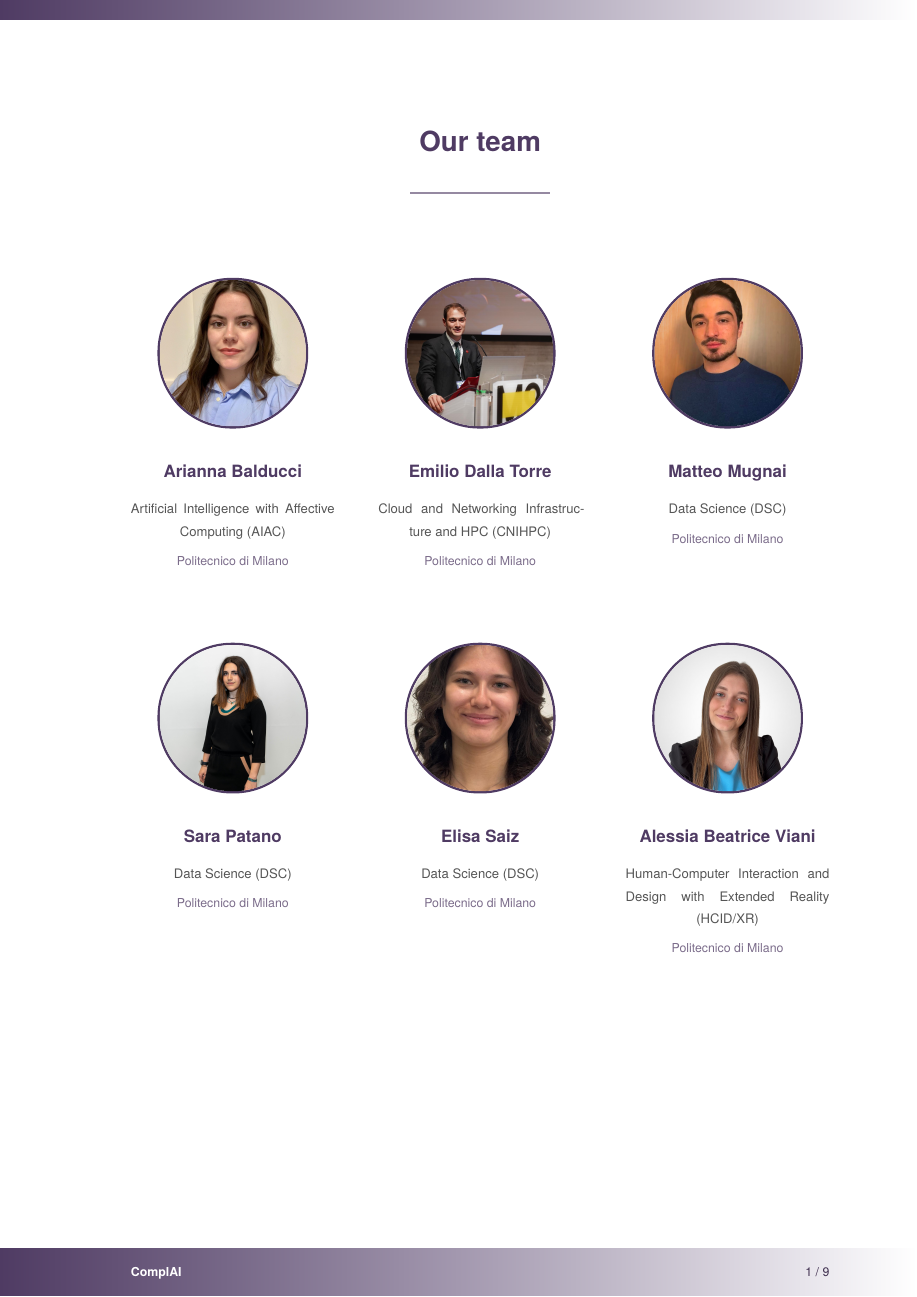
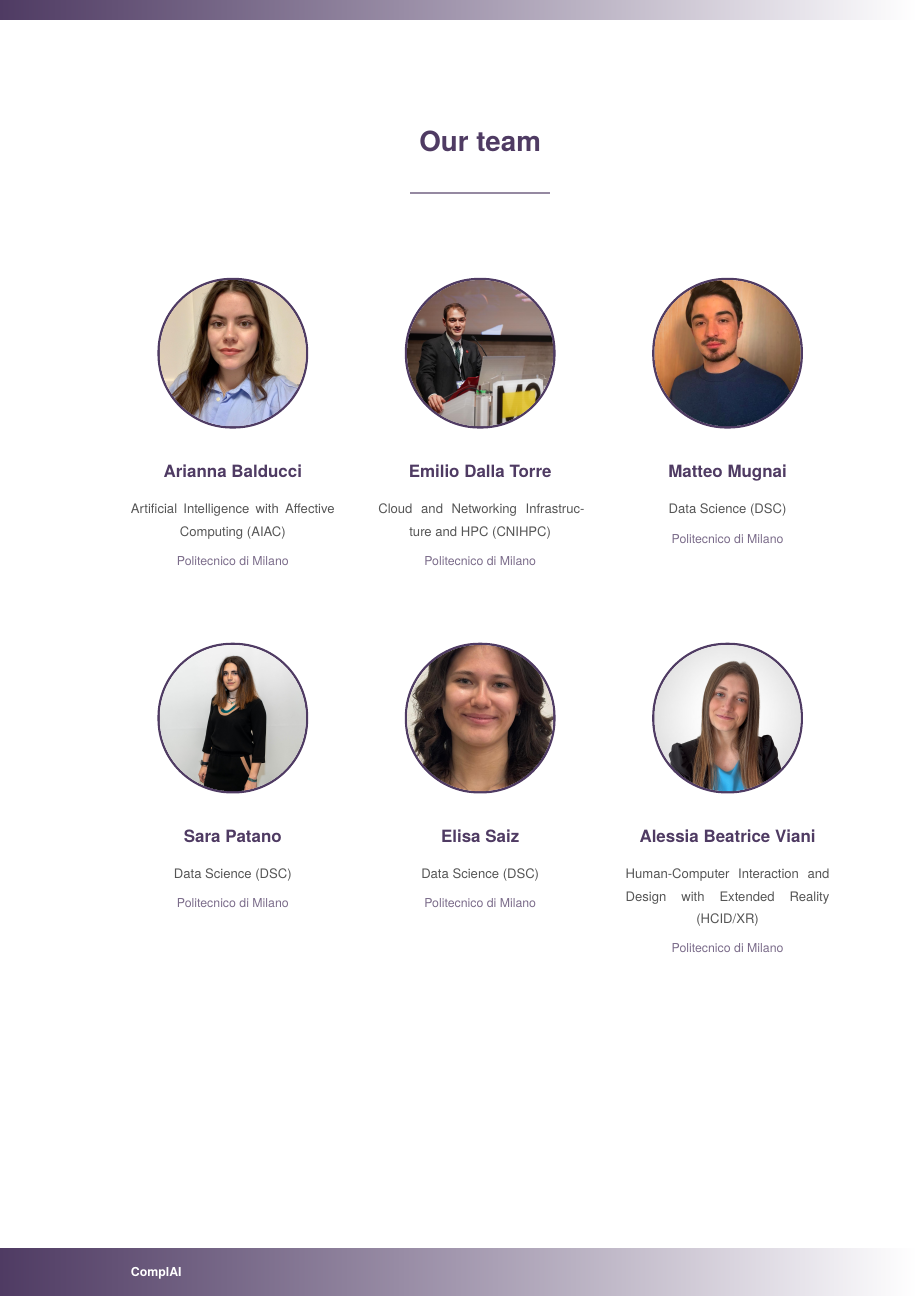
Before and after one commit to emiliodallatorre/polimi-summerschool-typst, a Typst document (report.typ, which reads theme.typ): page 2 of 10. Compiled offline with Typst 0.15; a missing font is replaced by an installed copy or a similar font.

Commit message:
Update TODO list and enhance theme formatting for page numbering

```diff
--- a/theme.typ
+++ b/theme.typ
@@ -126,6 +128,7 @@
     footer: none,
     numbering: none,
     margin: 0pt,
+    background: page-background(show-number: false),
   )[
     // Top band: full-bleed accent panel with the wordmark, with a subtle
     // gradient for depth (rather than a flat fill).
@@ -231,6 +233,7 @@
   page(
     footer: none,
     numbering: none,
+    background: page-background(show-number: false),
   )[
     #set text(font: font)
     #align(center)[
@@ -277,6 +280,7 @@
   page(
     footer: none,
     numbering: none,
+    background: page-background(show-number: false),
   )[
     #set text(font: font)
     #align(center)[
@@ -297,5 +301,7 @@
     }
 
     #outline(title: none)
+
+    #counter(page).update(0)
   ]
 }
```
Also changed, not shown: TODO.md (+1 -0 lines), theme.typ (9 more changed lines).
